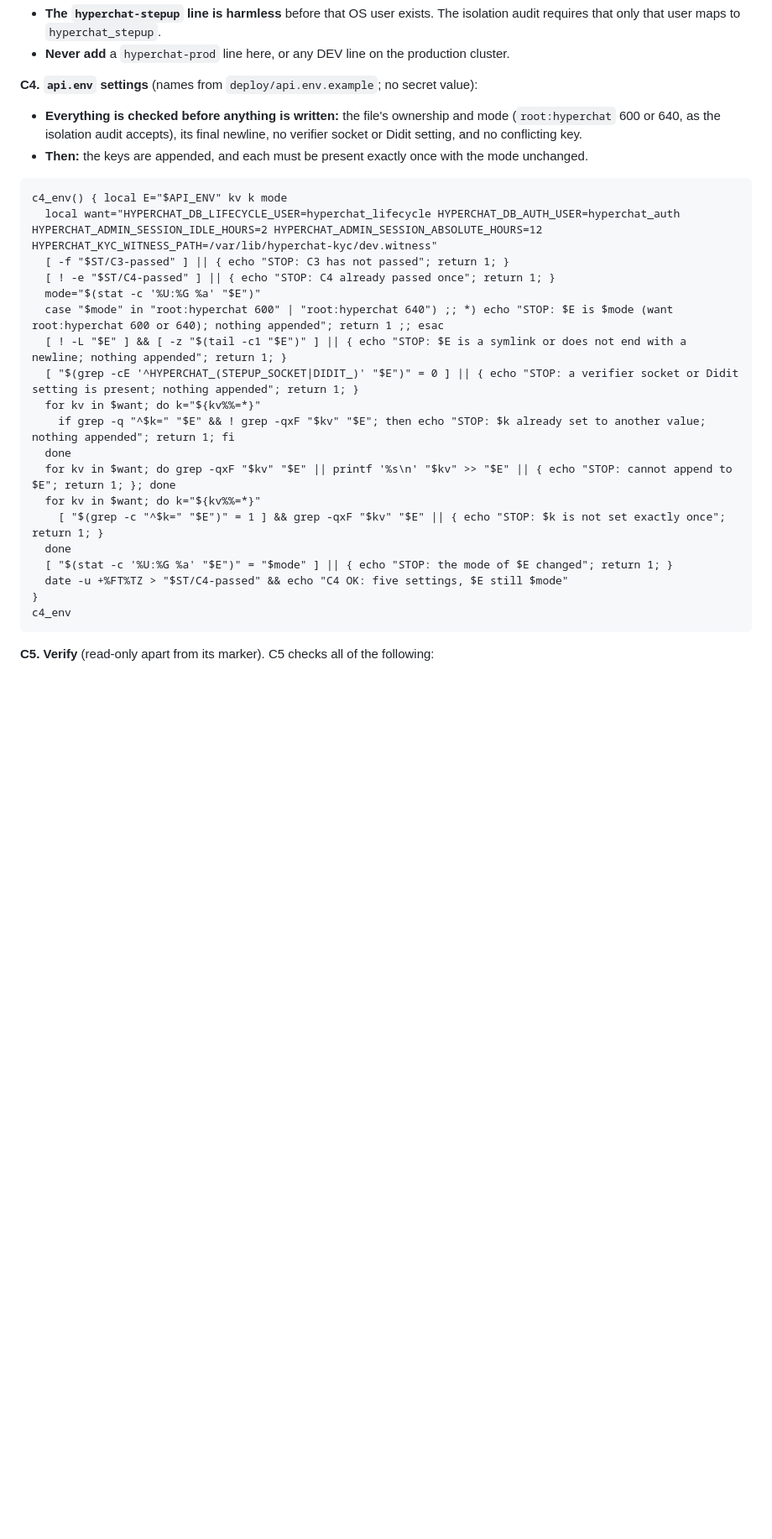
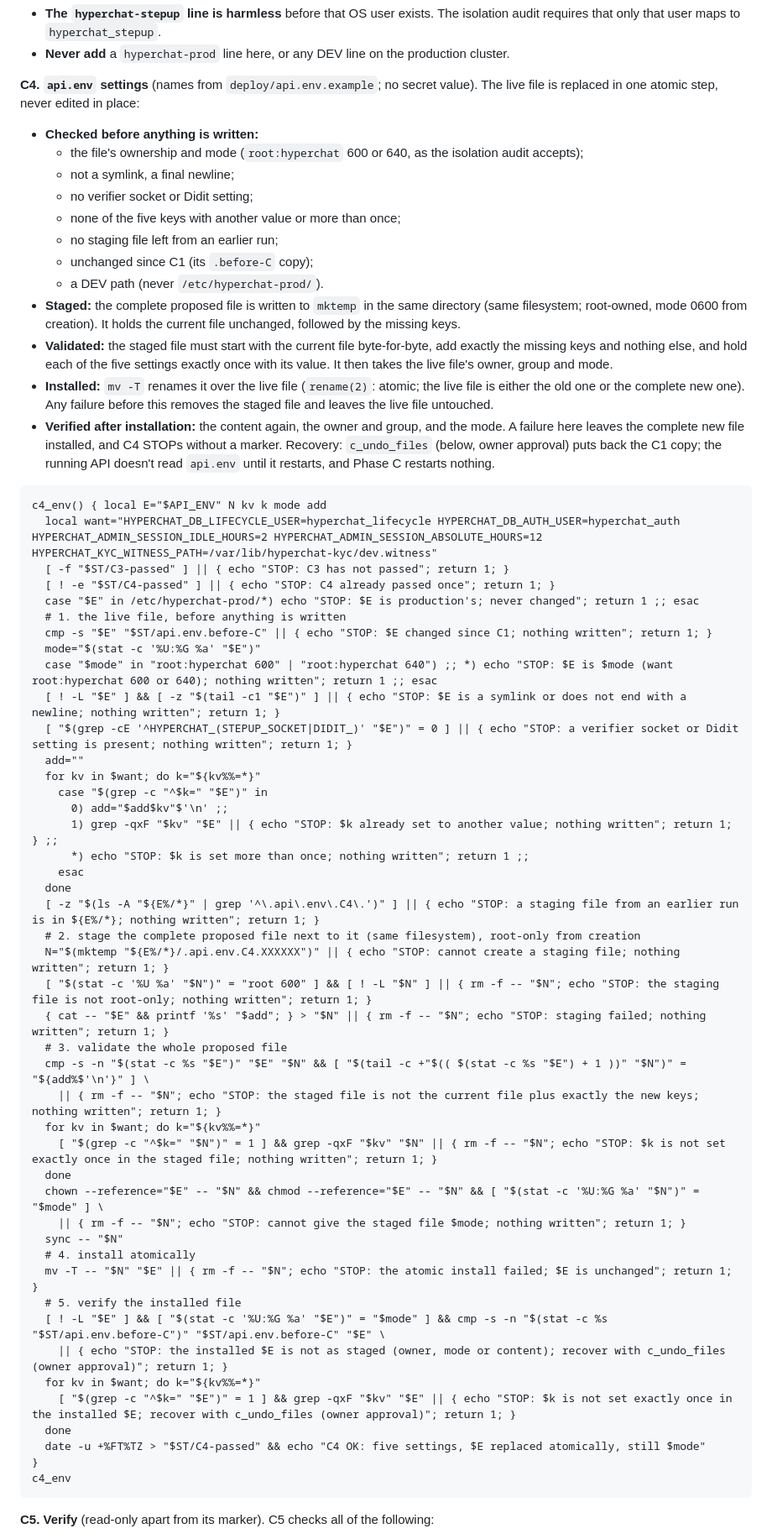
Before and after one commit to Ankit-KK/hyperchat-v2, a Markdown page: docs/operations/dev-rehearsal-0020-0028.md, the part around one of its changes. Shown at 84% size. Rendered like a GitHub page; blank space fills up the shorter version.

Commit message:
Docs: C4 stages the complete api.env and installs it atomically
C4 appended five settings to the live DEV api.env one by one, so a failure
midway could leave a partial configuration. Now:
- checked first (nothing written otherwise): unchanged since C1, root:hyperchat
  600 or 640, not a symlink, final newline, no socket/Didit key, none of the
  five keys conflicting or present more than once, no leftover staging file,
  never a path under /etc/hyperchat-prod/;
- staged: mktemp in the same directory (same filesystem, root 0600 from
  creation): the current file unchanged plus the missing keys;
- validated: the current file as a byte-for-byte prefix, exactly the new keys
  after it, each setting exactly once with its value; then the live file's
  owner, group and mode;
- installed with mv -T (rename(2), atomic); any earlier failure removes the
  staging file and leaves the live file untouched;
- verified after installation (content, owner, mode); a failure there is a
  STOP without a marker, recovered with c_undo_files (owner approval).
The failure-state table distinguishes C4 before and after the install.

Co-Authored-By: Claude Opus 5.5 <noreply@anthropic.com>

````diff
--- a/docs/operations/dev-rehearsal-0020-0028.md
+++ b/docs/operations/dev-rehearsal-0020-0028.md
@@ -822,27 +822,62 @@ c3_ident
 - **The `hyperchat-stepup` line is harmless** before that OS user exists. The isolation audit requires that only that user maps to `hyperchat_stepup`.
 - **Never add** a `hyperchat-prod` line here, or any DEV line on the production cluster.
 
-**C4. `api.env` settings** (names from `deploy/api.env.example`; no secret value):
-- **Everything is checked before anything is written:** the file's ownership and mode (`root:hyperchat` 600 or 640, as the isolation audit accepts), its final newline, no verifier socket or Didit setting, and no conflicting key.
-- **Then:** the keys are appended, and each must be present exactly once with the mode unchanged.
+**C4. `api.env` settings** (names from `deploy/api.env.example`; no secret value). The live file is replaced in one atomic step, never edited in place:
+- **Checked before anything is written:**
+  - the file's ownership and mode (`root:hyperchat` 600 or 640, as the isolation audit accepts);
+  - not a symlink, a final newline;
+  - no verifier socket or Didit setting;
+  - none of the five keys with another value or more than once;
+  - no staging file left from an earlier run;
+  - unchanged since C1 (its `.before-C` copy);
+  - a DEV path (never `/etc/hyperchat-prod/`).
+- **Staged:** the complete proposed file is written to `mktemp` in the same directory (same filesystem; root-owned, mode 0600 from creation). It holds the current file unchanged, followed by the missing keys.
+- **Validated:** the staged file must start with the current file byte-for-byte, add exactly the missing keys and nothing else, and hold each of the five settings exactly once with its value. It then takes the live file's owner, group and mode.
+- **Installed:** `mv -T` renames it over the live file (`rename(2)`: atomic; the live file is either the old one or the complete new one). Any failure before this removes the staged file and leaves the live file untouched.
+- **Verified after installation:** the content again, the owner and group, and the mode. A failure here leaves the complete new file installed, and C4 STOPs without a marker. Recovery: `c_undo_files` (below, owner approval) puts back the C1 copy; the running API doesn't read `api.env` until it restarts, and Phase C restarts nothing.
 ```
-c4_env() { local E="$API_ENV" kv k mode
+c4_env() { local E="$API_ENV" N kv k mode add
   local want="HYPERCHAT_DB_LIFECYCLE_USER=hyperchat_lifecycle HYPERCHAT_DB_AUTH_USER=hyperchat_auth HYPERCHAT_ADMIN_SESSION_IDLE_HOURS=2 HYPERCHAT_ADMIN_SESSION_ABSOLUTE_HOURS=12 HYPERCHAT_KYC_WITNESS_PATH=/var/lib/hyperchat-kyc/dev.witness"
   [ -f "$ST/C3-passed" ] || { echo "STOP: C3 has not passed"; return 1; }
   [ ! -e "$ST/C4-passed" ] || { echo "STOP: C4 already passed once"; return 1; }
+  case "$E" in /etc/hyperchat-prod/*) echo "STOP: $E is production's; never changed"; return 1 ;; esac
+  # 1. the live file, before anything is written
+  cmp -s "$E" "$ST/api.env.before-C" || { echo "STOP: $E changed since C1; nothing written"; return 1; }
   mode="$(stat -c '%U:%G %a' "$E")"
-  case "$mode" in "root:hyperchat 600" | "root:hyperchat 640") ;; *) echo "STOP: $E is $mode (want root:hyperchat 600 or 640); nothing appended"; return 1 ;; esac
-  [ ! -L "$E" ] && [ -z "$(tail -c1 "$E")" ] || { echo "STOP: $E is a symlink or does not end with a newline; nothing appended"; return 1; }
-  [ "$(grep -cE '^HYPERCHAT_(STEPUP_SOCKET|DIDIT_)' "$E")" = 0 ] || { echo "STOP: a verifier socket or Didit setting is present; nothing appended"; return 1; }
+  case "$mode" in "root:hyperchat 600" | "root:hyperchat 640") ;; *) echo "STOP: $E is $mode (want root:hyperchat 600 or 640); nothing written"; return 1 ;; esac
+  [ ! -L "$E" ] && [ -z "$(tail -c1 "$E")" ] || { echo "STOP: $E is a symlink or does not end with a newline; nothing written"; return 1; }
+  [ "$(grep -cE '^HYPERCHAT_(STEPUP_SOCKET|DIDIT_)' "$E")" = 0 ] || { echo "STOP: a verifier socket or Didit setting is present; nothing written"; return 1; }
+  add=""
   for kv in $want; do k="${kv%%=*}"
-    if grep -q "^$k=" "$E" && ! grep -qxF "$kv" "$E"; then echo "STOP: $k already set to another value; nothing appended"; return 1; fi
+    case "$(grep -c "^$k=" "$E")" in
+      0) add="$add$kv"$'\n' ;;
+      1) grep -qxF "$kv" "$E" || { echo "STOP: $k already set to another value; nothing written"; return 1; } ;;
+      *) echo "STOP: $k is set more than once; nothing written"; return 1 ;;
+    esac
   done
-  for kv in $want; do grep -qxF "$kv" "$E" || printf '%s\n' "$kv" >> "$E" || { echo "STOP: cannot append to $E"; return 1; }; done
+  [ -z "$(ls -A "${E%/*}" | grep '^\.api\.env\.C4\.')" ] || { echo "STOP: a staging file from an earlier run is in ${E%/*}; nothing written"; return 1; }
+  # 2. stage the complete proposed file next to it (same filesystem), root-only from creation
+  N="$(mktemp "${E%/*}/.api.env.C4.XXXXXX")" || { echo "STOP: cannot create a staging file; nothing written"; return 1; }
+  [ "$(stat -c '%U %a' "$N")" = "root 600" ] && [ ! -L "$N" ] || { rm -f -- "$N"; echo "STOP: the staging file is not root-only; nothing written"; return 1; }
+  { cat -- "$E" && printf '%s' "$add"; } > "$N" || { rm -f -- "$N"; echo "STOP: staging failed; nothing written"; return 1; }
+  # 3. validate the whole proposed file
+  cmp -s -n "$(stat -c %s "$E")" "$E" "$N" && [ "$(tail -c +"$(( $(stat -c %s "$E") + 1 ))" "$N")" = "${add%$'\n'}" ] \
+    || { rm -f -- "$N"; echo "STOP: the staged file is not the current file plus exactly the new keys; nothing written"; return 1; }
   for kv in $want; do k="${kv%%=*}"
-    [ "$(grep -c "^$k=" "$E")" = 1 ] && grep -qxF "$kv" "$E" || { echo "STOP: $k is not set exactly once"; return 1; }
+    [ "$(grep -c "^$k=" "$N")" = 1 ] && grep -qxF "$kv" "$N" || { rm -f -- "$N"; echo "STOP: $k is not set exactly once in the staged file; nothing written"; return 1; }
   done
-  [ "$(stat -c '%U:%G %a' "$E")" = "$mode" ] || { echo "STOP: the mode of $E changed"; return 1; }
-  date -u +%FT%TZ > "$ST/C4-passed" && echo "C4 OK: five settings, $E still $mode"
+  chown --reference="$E" -- "$N" && chmod --reference="$E" -- "$N" && [ "$(stat -c '%U:%G %a' "$N")" = "$mode" ] \
+    || { rm -f -- "$N"; echo "STOP: cannot give the staged file $mode; nothing written"; return 1; }
+  sync -- "$N"
+  # 4. install atomically
+  mv -T -- "$N" "$E" || { rm -f -- "$N"; echo "STOP: the atomic install failed; $E is unchanged"; return 1; }
+  # 5. verify the installed file
+  [ ! -L "$E" ] && [ "$(stat -c '%U:%G %a' "$E")" = "$mode" ] && cmp -s -n "$(stat -c %s "$ST/api.env.before-C")" "$ST/api.env.before-C" "$E" \
+    || { echo "STOP: the installed $E is not as staged (owner, mode or content); recover with c_undo_files (owner approval)"; return 1; }
+  for kv in $want; do k="${kv%%=*}"
+    [ "$(grep -c "^$k=" "$E")" = 1 ] && grep -qxF "$kv" "$E" || { echo "STOP: $k is not set exactly once in the installed $E; recover with c_undo_files (owner approval)"; return 1; }
+  done
+  date -u +%FT%TZ > "$ST/C4-passed" && echo "C4 OK: five settings, $E replaced atomically, still $mode"
 }
 c4_env
 ```
````
Also changed, not shown: other parts of docs/operations/dev-rehearsal-0020-0028.md (+2 -1 lines).
